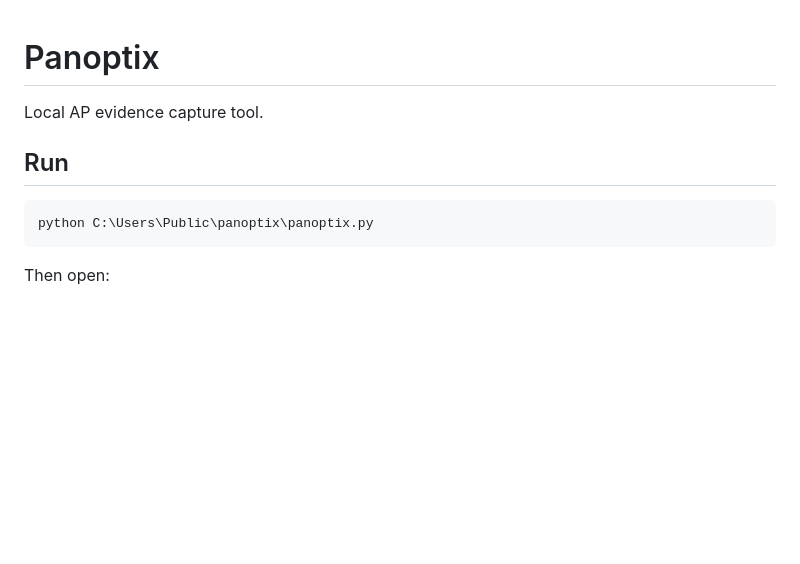
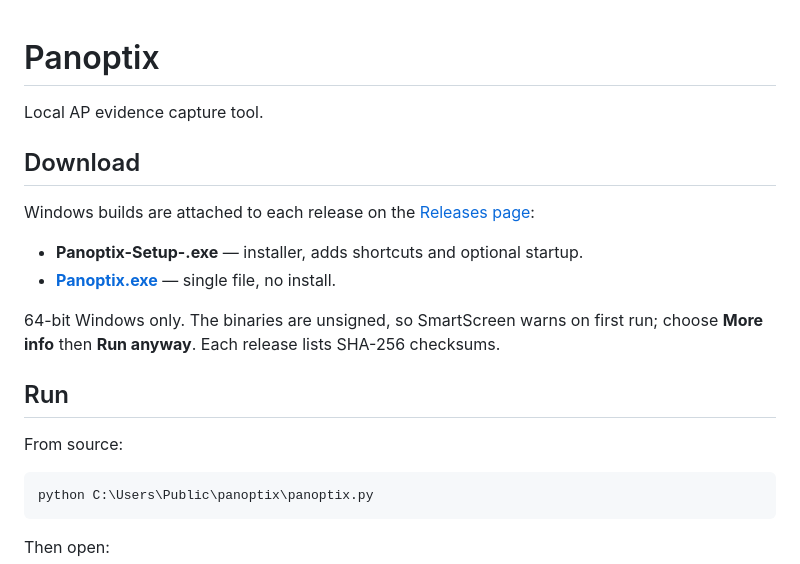
Before and after one commit to kannibalk1w1/panoptix, a Markdown page: README.md, the part around the change. Drawn GitHub-style; blank space fills up the shorter version.

Commit message:
docs: link the Windows download from the front of the README
The built exe was only reachable as a workflow artifact, which needs a GitHub
login and expires. Releases carry it publicly and permanently, so point at them
from the top of the README rather than opening with instructions for running
from source.

Co-Authored-By: Claude Opus 5 <noreply@anthropic.com>
Claude-Session: https://claude.ai/code/session_01LDfadzSY8sEBjrR3y8E3QP

````diff
--- a/README.md
+++ b/README.md
@@ -2,7 +2,20 @@
 
 Local AP evidence capture tool.
 
+## Download
+
+Windows builds are attached to each release on the
+[Releases page](https://github.com/kannibalk1w1/panoptix/releases/latest):
+
+- **Panoptix-Setup-<version>.exe** — installer, adds shortcuts and optional startup.
+- **[Panoptix.exe](https://github.com/kannibalk1w1/panoptix/releases/latest/download/Panoptix.exe)** — single file, no install.
+
+64-bit Windows only. The binaries are unsigned, so SmartScreen warns on first run;
+choose **More info** then **Run anyway**. Each release lists SHA-256 checksums.
+
 ## Run
+
+From source:
 
 ```powershell
 python C:\Users\Public\panoptix\panoptix.py
````
